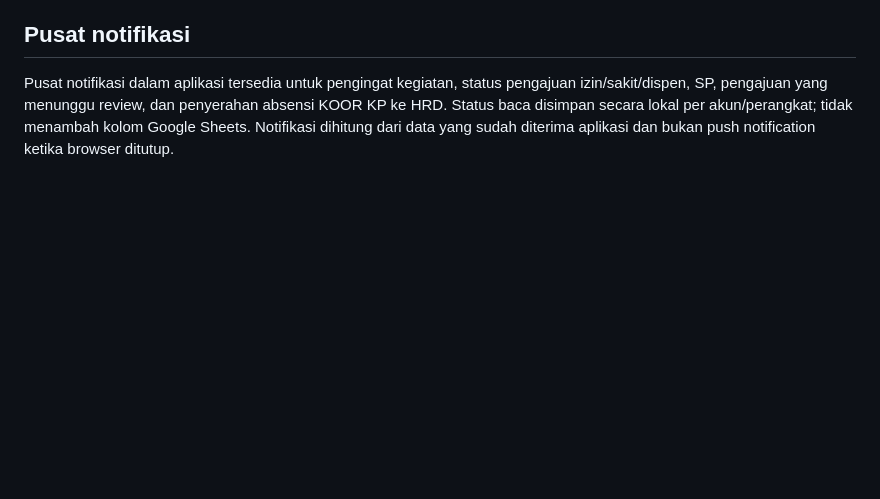
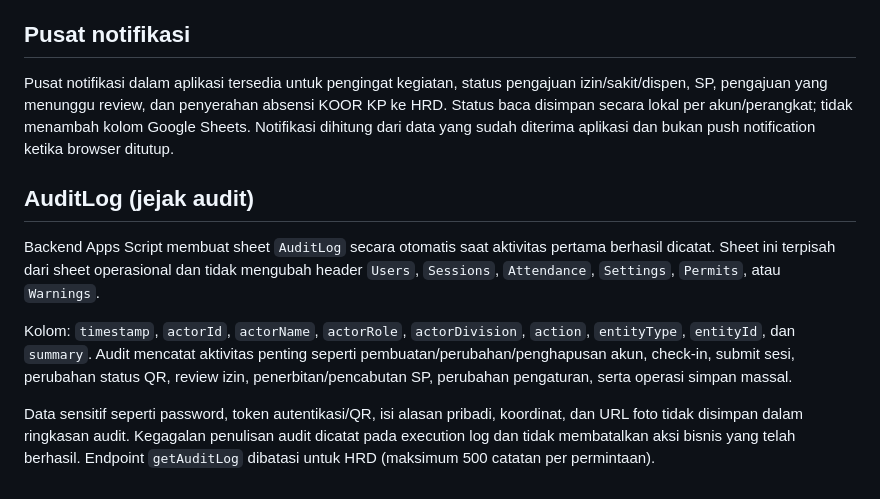
Before and after one commit to denisrohmansyah-cloud/NevAbsenku, a Markdown page: README.md, the part around the change. Drawn GitHub-style; blank space fills up the shorter version.

Commit message:
docs: document AuditLog sheet and access rules

```diff
--- a/README.md
+++ b/README.md
@@ -50,3 +50,11 @@ Baca [SECURITY.md](SECURITY.md) sebelum production. Jangan menganggap pembatasan
 
 ## Pusat notifikasi
 Pusat notifikasi dalam aplikasi tersedia untuk pengingat kegiatan, status pengajuan izin/sakit/dispen, SP, pengajuan yang menunggu review, dan penyerahan absensi KOOR KP ke HRD. Status baca disimpan secara lokal per akun/perangkat; tidak menambah kolom Google Sheets. Notifikasi dihitung dari data yang sudah diterima aplikasi dan bukan push notification ketika browser ditutup.
+
+
+## AuditLog (jejak audit)
+Backend Apps Script membuat sheet `AuditLog` secara otomatis saat aktivitas pertama berhasil dicatat. Sheet ini terpisah dari sheet operasional dan tidak mengubah header `Users`, `Sessions`, `Attendance`, `Settings`, `Permits`, atau `Warnings`.
+
+Kolom: `timestamp`, `actorId`, `actorName`, `actorRole`, `actorDivision`, `action`, `entityType`, `entityId`, dan `summary`. Audit mencatat aktivitas penting seperti pembuatan/perubahan/penghapusan akun, check-in, submit sesi, perubahan status QR, review izin, penerbitan/pencabutan SP, perubahan pengaturan, serta operasi simpan massal.
+
+Data sensitif seperti password, token autentikasi/QR, isi alasan pribadi, koordinat, dan URL foto tidak disimpan dalam ringkasan audit. Kegagalan penulisan audit dicatat pada execution log dan tidak membatalkan aksi bisnis yang telah berhasil. Endpoint `getAuditLog` dibatasi untuk HRD (maksimum 500 catatan per permintaan).
```
